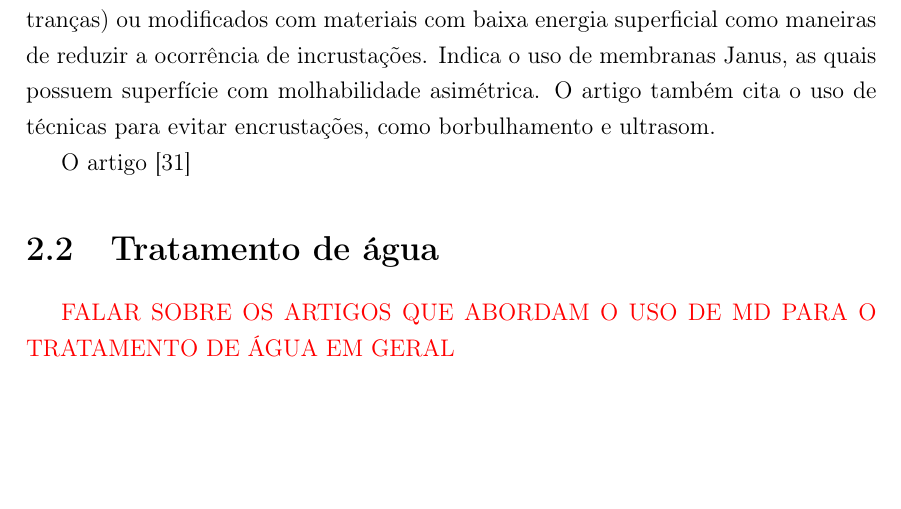
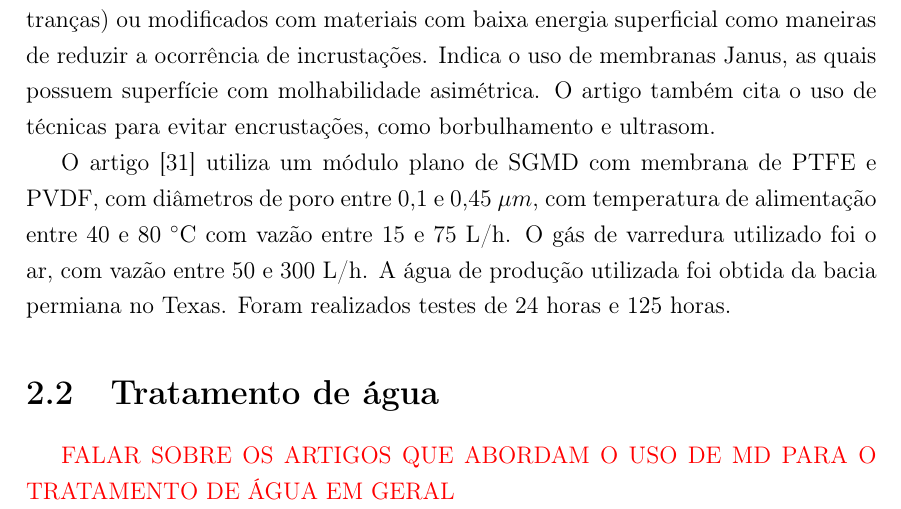
Before and after one commit to antoniovsc-w/dissertacao, a LaTeX thesis (dissertacao.tex, which reads Chapters/002Revision/Revision.tex): part of page 12 of 38 before the commit and part of page 12 of 39 after it, cut so that both start at the same text, the shorter picture padded with empty space. Compiled offline with pdfLaTeX.

Commit message:
att 07-08

```diff
--- a/Chapters/002Revision/Revision.tex
+++ b/Chapters/002Revision/Revision.tex
@@ -96,7 +96,7 @@ O artigo \cite{Gong2019} (2019) O artigo utiliza uma membrana plana de PVDF como
 O artigo \cite{Du2023Antifouling} (2023) explora os tipos de encrustantes que atuam sobre membranas em diferentes industrias. Para MD, resaltasse na na industria de óleo e gás a presença de oléo diesel, NaCl, magnésio, silica, silicato e fosfatos. O artigo indica que a ocorrência de encrustação por matéria inorgênica na superfície da membrana é maior por conta do efeito de polarização de temperatura. Os encrustantes orgânicos, principalmente ácido húmico e polissacarídios, geralmente formam uma primeira camada com aspecto de gel, em função da elevada hidrofobicidade das membranas empregadas em MD. O artigo cita a ocorrência de sorção-desorção do ácido húmico, promovendo redução do fluxo sem a ocorrência de molhamento. O artigo cita o uso de materiais hidrofóbicos, com elevada rugosidade superficial(estrutura com reentranças) ou modificados com materiais com baixa energia superficial como maneiras de reduzir a ocorrência de incrustações. Indica o uso de membranas Janus, as quais possuem superfície com molhabilidade asimétrica. O artigo também cita o uso de técnicas para evitar encrustações, como borbulhamento e ultrasom.
 
 %---------------------- ESTOU AQUI ---------------------------------------------
-O artigo \cite{Thakur2020SGMD}
+O artigo \cite{Thakur2020SGMD} utiliza um módulo plano de SGMD com membrana de PTFE e PVDF, com diâmetros de poro entre 0,1 e 0,45~$\mu m$, com temperatura de alimentação entre 40 e 80~$^\circ$C com vazão entre 15 e 75 L/h. O gás de varredura utilizado foi o ar, com vazão entre 50 e 300 L/h. A água de produção utilizada foi obtida da bacia permiana no Texas. Foram realizados testes de 24 horas e 125 horas.
 
 
 
```
Also changed, not shown: dissertacao.bbl, 6 other files.
